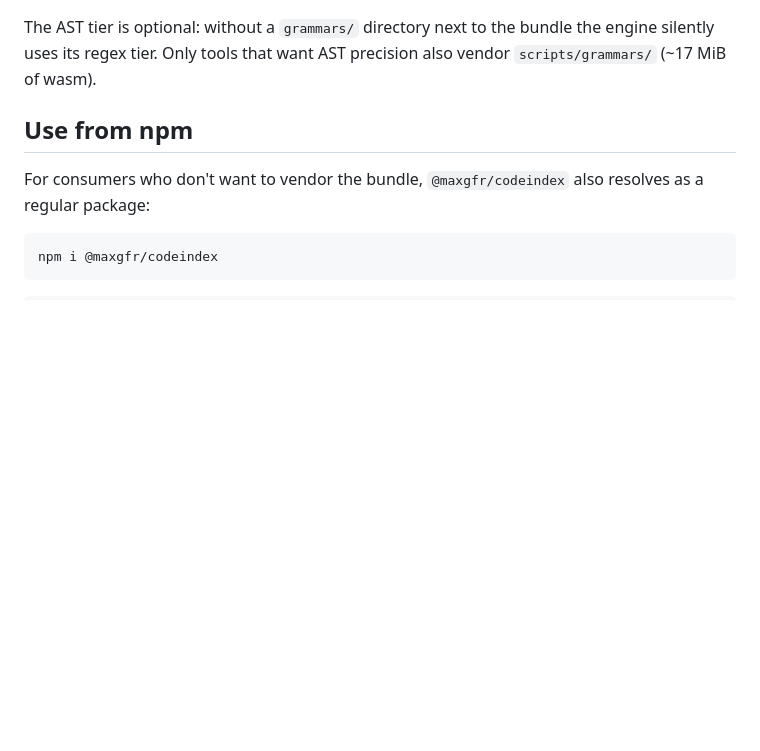
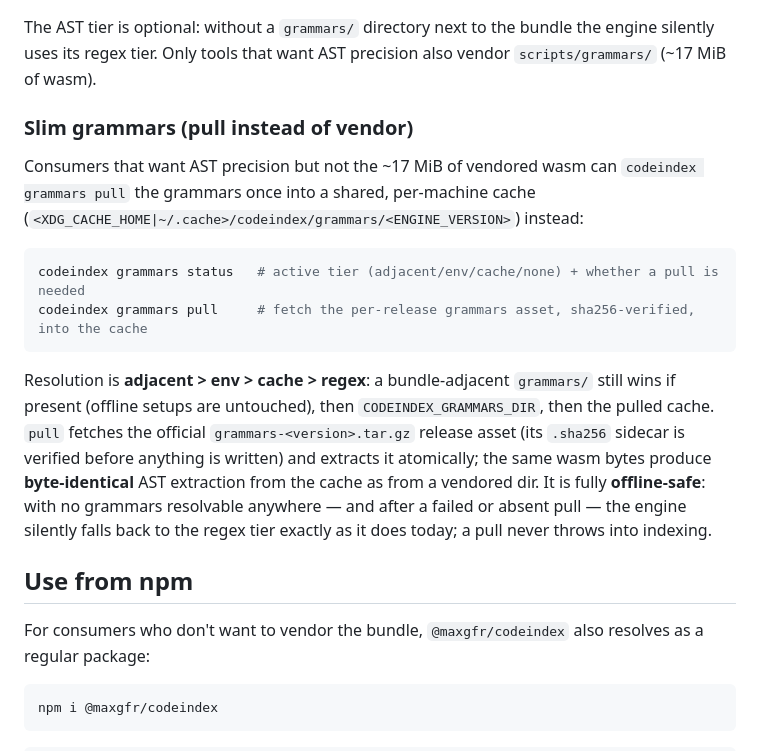
Before and after one commit to maxgfr/codeindex, a Markdown page: README.md, the part around the change. GitHub-like rendering; blank space fills up the shorter version.

Commit message:
docs(grammars): document the slim grammars-pull tier

````diff
--- a/README.md
+++ b/README.md
@@ -44,6 +44,27 @@ const { scan, graph, symbols } = buildIndexArtifacts("/path/to/repo");
 The AST tier is optional: without a `grammars/` directory next to the bundle
 the engine silently uses its regex tier. Only tools that want AST precision
 also vendor `scripts/grammars/` (~17 MiB of wasm).
+
+### Slim grammars (pull instead of vendor)
+
+Consumers that want AST precision but not the ~17 MiB of vendored wasm can
+`codeindex grammars pull` the grammars once into a shared, per-machine cache
+(`<XDG_CACHE_HOME|~/.cache>/codeindex/grammars/<ENGINE_VERSION>`) instead:
+
+```sh
+codeindex grammars status   # active tier (adjacent/env/cache/none) + whether a pull is needed
+codeindex grammars pull     # fetch the per-release grammars asset, sha256-verified, into the cache
+```
+
+Resolution is **adjacent > env > cache > regex**: a bundle-adjacent `grammars/`
+still wins if present (offline setups are untouched), then
+`CODEINDEX_GRAMMARS_DIR`, then the pulled cache. `pull` fetches the official
+`grammars-<version>.tar.gz` release asset (its `.sha256` sidecar is verified
+before anything is written) and extracts it atomically; the same wasm bytes
+produce **byte-identical** AST extraction from the cache as from a vendored dir.
+It is fully **offline-safe**: with no grammars resolvable anywhere — and after a
+failed or absent pull — the engine silently falls back to the regex tier exactly
+as it does today; a pull never throws into indexing.
 
 ## Use from npm
 
````
Also changed, not shown: docs/MIGRATION.md (+28 -0 lines).
